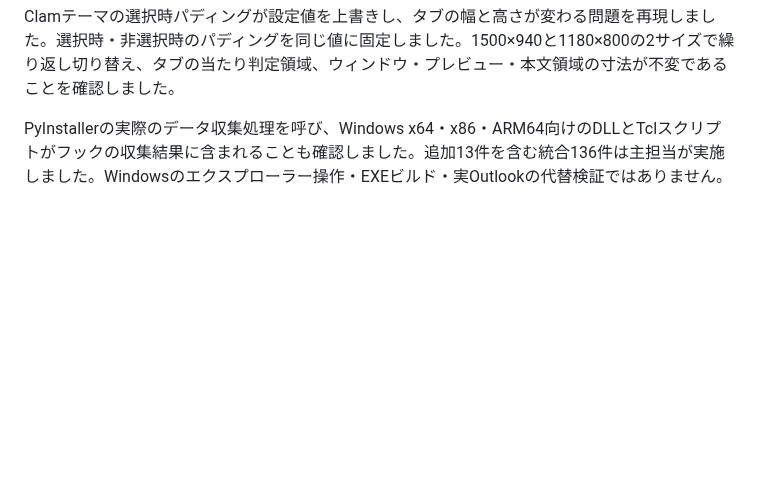
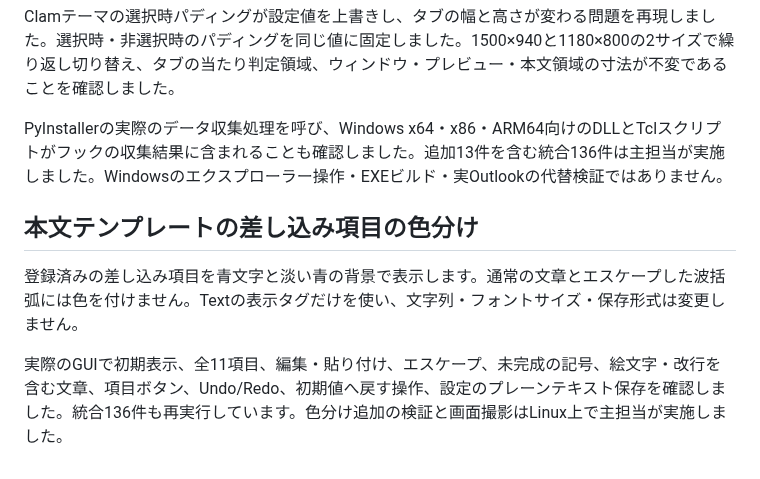
Before and after one commit to alz7485/codex4, a Markdown page: docs/FINAL_AUDIT.md, the part around the change. Rendered like a GitHub page; blank space fills up the shorter version.

```diff
--- a/docs/FINAL_AUDIT.md
+++ b/docs/FINAL_AUDIT.md
@@ -99,3 +99,9 @@ txtとExcel（.xlsx）の1ファイルずつのドラッグ＆ドロップに対
 Clamテーマの選択時パディングが設定値を上書きし、タブの幅と高さが変わる問題を再現しました。選択時・非選択時のパディングを同じ値に固定しました。1500×940と1180×800の2サイズで繰り返し切り替え、タブの当たり判定領域、ウィンドウ・プレビュー・本文領域の寸法が不変であることを確認しました。
 
 PyInstallerの実際のデータ収集処理を呼び、Windows x64・x86・ARM64向けのDLLとTclスクリプトがフックの収集結果に含まれることも確認しました。追加13件を含む統合136件は主担当が実施しました。Windowsのエクスプローラー操作・EXEビルド・実Outlookの代替検証ではありません。
+
+## 本文テンプレートの差し込み項目の色分け
+
+登録済みの差し込み項目を青文字と淡い青の背景で表示します。通常の文章とエスケープした波括弧には色を付けません。Textの表示タグだけを使い、文字列・フォントサイズ・保存形式は変更しません。
+
+実際のGUIで初期表示、全11項目、編集・貼り付け、エスケープ、未完成の記号、絵文字・改行を含む文章、項目ボタン、Undo/Redo、初期値へ戻す操作、設定のプレーンテキスト保存を確認しました。統合136件も再実行しています。色分け追加の検証と画面撮影はLinux上で主担当が実施しました。
```
Also changed, not shown: README.md (+1 -1 lines), docs/previews/settings.png, 1 other file.
